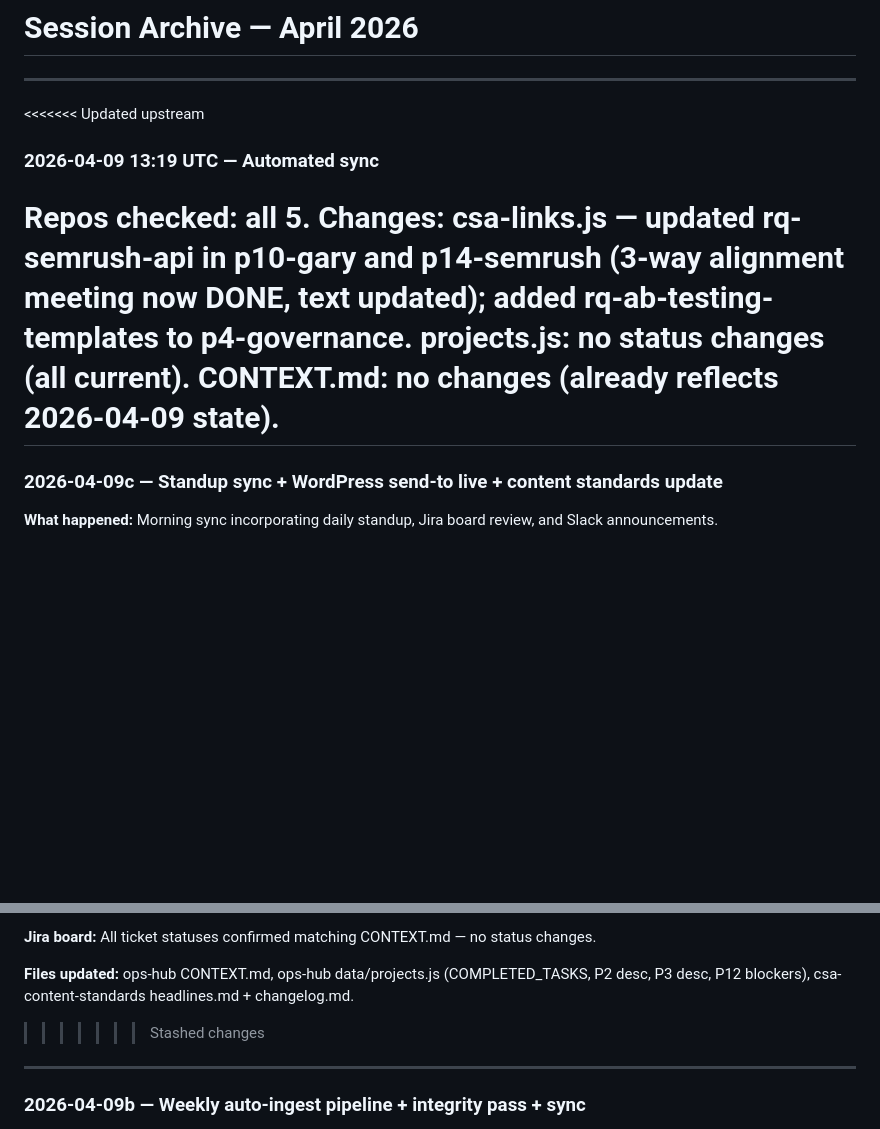
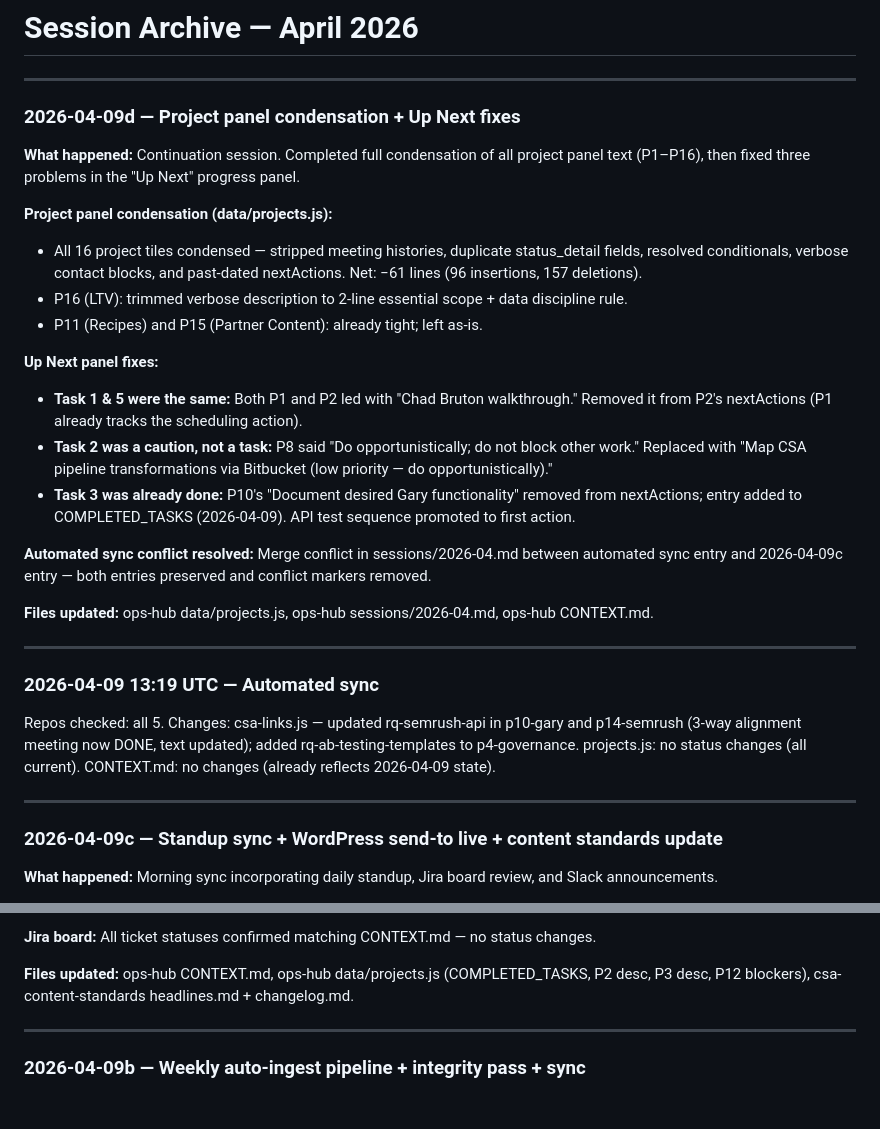
Before and after one commit to piercewilliams/ops-hub, a Markdown page: sessions/2026-04.md, 2 parts joined by grey strips. Rendered like a GitHub page; blank space fills up the shorter version.

Commit message:
Session close: update CONTEXT.md + resolve session log merge conflict
Co-Authored-By: Claude Sonnet 4.6 <noreply@anthropic.com>

```diff
--- a/sessions/2026-04.md
+++ b/sessions/2026-04.md
@@ -2,10 +2,31 @@
 
 ---
 
-<<<<<<< Updated upstream
+### 2026-04-09d — Project panel condensation + Up Next fixes
+
+**What happened:** Continuation session. Completed full condensation of all project panel text (P1–P16), then fixed three problems in the "Up Next" progress panel.
+
+**Project panel condensation (data/projects.js):**
+- All 16 project tiles condensed — stripped meeting histories, duplicate status_detail fields, resolved conditionals, verbose contact blocks, and past-dated nextActions. Net: −61 lines (96 insertions, 157 deletions).
+- P16 (LTV): trimmed verbose description to 2-line essential scope + data discipline rule.
+- P11 (Recipes) and P15 (Partner Content): already tight; left as-is.
+
+**Up Next panel fixes:**
+- **Task 1 & 5 were the same:** Both P1 and P2 led with "Chad Bruton walkthrough." Removed it from P2's nextActions (P1 already tracks the scheduling action).
+- **Task 2 was a caution, not a task:** P8 said "Do opportunistically; do not block other work." Replaced with "Map CSA pipeline transformations via Bitbucket (low priority — do opportunistically)."
+- **Task 3 was already done:** P10's "Document desired Gary functionality" removed from nextActions; entry added to COMPLETED_TASKS (2026-04-09). API test sequence promoted to first action.
+
+**Automated sync conflict resolved:** Merge conflict in sessions/2026-04.md between automated sync entry and 2026-04-09c entry — both entries preserved and conflict markers removed.
+
+**Files updated:** ops-hub data/projects.js, ops-hub sessions/2026-04.md, ops-hub CONTEXT.md.
+
+---
+
 ### 2026-04-09 13:19 UTC — Automated sync
 Repos checked: all 5. Changes: csa-links.js — updated rq-semrush-api in p10-gary and p14-semrush (3-way alignment meeting now DONE, text updated); added rq-ab-testing-templates to p4-governance. projects.js: no status changes (all current). CONTEXT.md: no changes (already reflects 2026-04-09 state).
-=======
+
+---
+
 ### 2026-04-09c — Standup sync + WordPress send-to live + content standards update
 
 **What happened:** Morning sync incorporating daily standup, Jira board review, and Slack announcements.
@@ -23,7 +44,6 @@ Repos checked: all 5. Changes: csa-links.js — updated rq-semrush-api in p10-ga
 **Jira board:** All ticket statuses confirmed matching CONTEXT.md — no status changes.
 
 **Files updated:** ops-hub CONTEXT.md, ops-hub data/projects.js (COMPLETED_TASKS, P2 desc, P3 desc, P12 blockers), csa-content-standards headlines.md + changelog.md.
->>>>>>> Stashed changes
 
 ---
 
```
Also changed, not shown: CONTEXT.md (+1 -1 lines).
